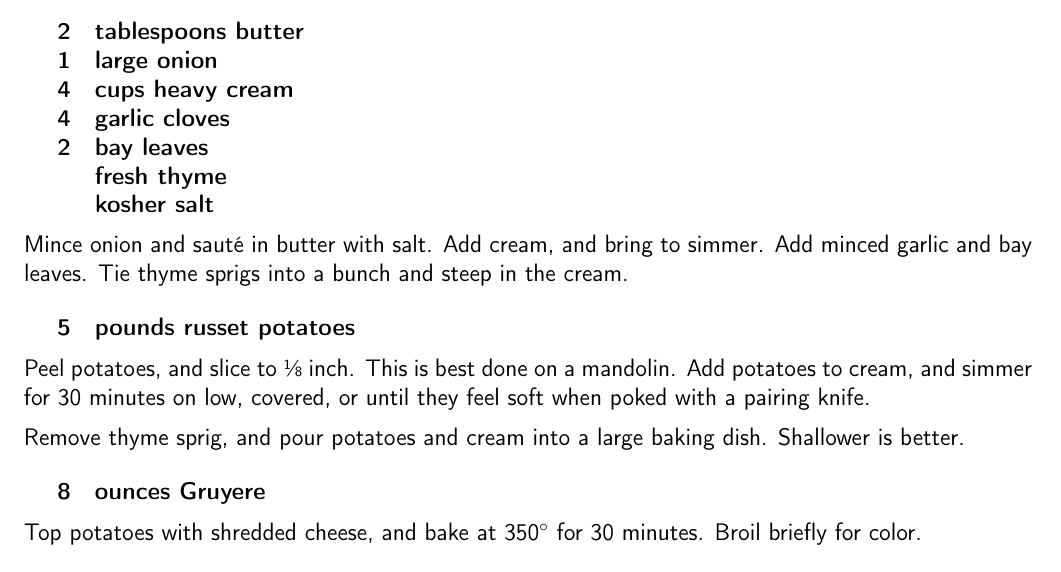
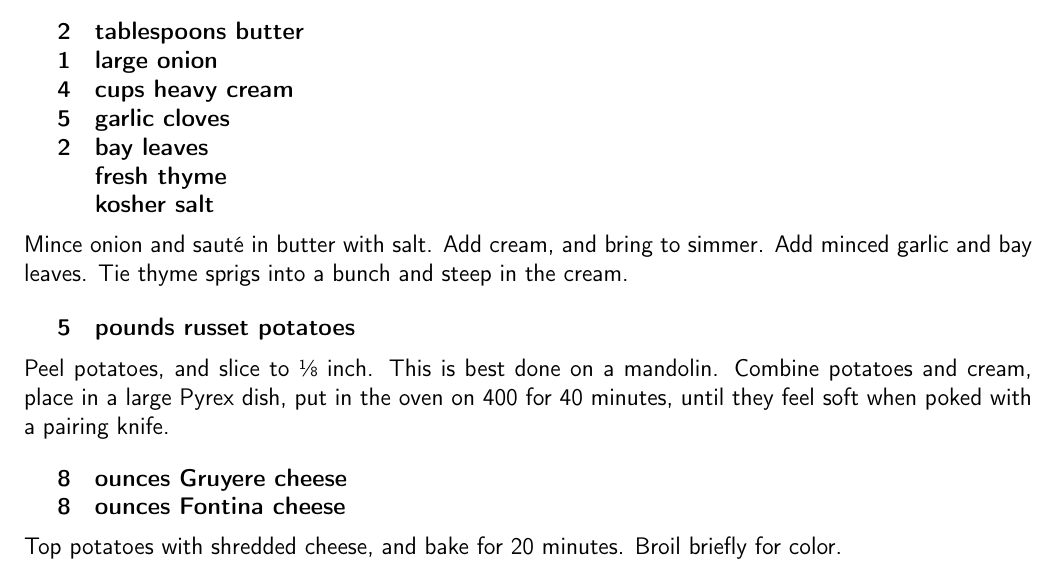
Before and after one commit to chase-seibert/cookbook, a LaTeX thesis (Cookbook.tex, which reads ham.tex): part of page 45 of 53, cut so that both start at the same text. Compiled offline with pdfLaTeX.

Commit message:
Update ham.tex

```diff
--- a/ham.tex
+++ b/ham.tex
@@ -62,7 +62,7 @@ Pass the sauce at the table, separately from the ham.
     2 & tablespoons butter \\
     1 & large onion \\
     4 & cups heavy cream \\
-    4 & garlic cloves \\
+    5 & garlic cloves \\
     2 & bay leaves \\
       & fresh thyme \\
       & kosher salt \\
@@ -74,14 +74,14 @@ Mince onion and sauté in butter with salt. Add cream, and bring to simmer. Add
     5 & pounds russet potatoes
 }
 
-Peel potatoes, and slice to \sfrac{1}{8} inch. This is best done on a mandolin. Add potatoes to cream, and simmer for 30 minutes on low, covered, or until they feel soft when poked with a pairing knife.
+Peel potatoes, and slice to \sfrac{1}{8} inch. This is best done on a mandolin. Combine potatoes and cream, place in a large Pyrex dish, put in the oven on 400 for 40 minutes, until they feel soft when poked with a pairing knife.
 
-Remove thyme sprig, and pour potatoes and cream into a large baking dish. Shallower is better.
 
 \ingredients {
-    8 & ounces Gruyere \\
+    8 & ounces Gruyere cheese \\
+    8 & ounces Fontina cheese \\
 }
 
-Top potatoes with shredded cheese, and bake at 350\degree{} for 30 minutes. Broil briefly for color.
+Top potatoes with shredded cheese, and bake for 20 minutes. Broil briefly for color.
 
 \end{recipe}
```
